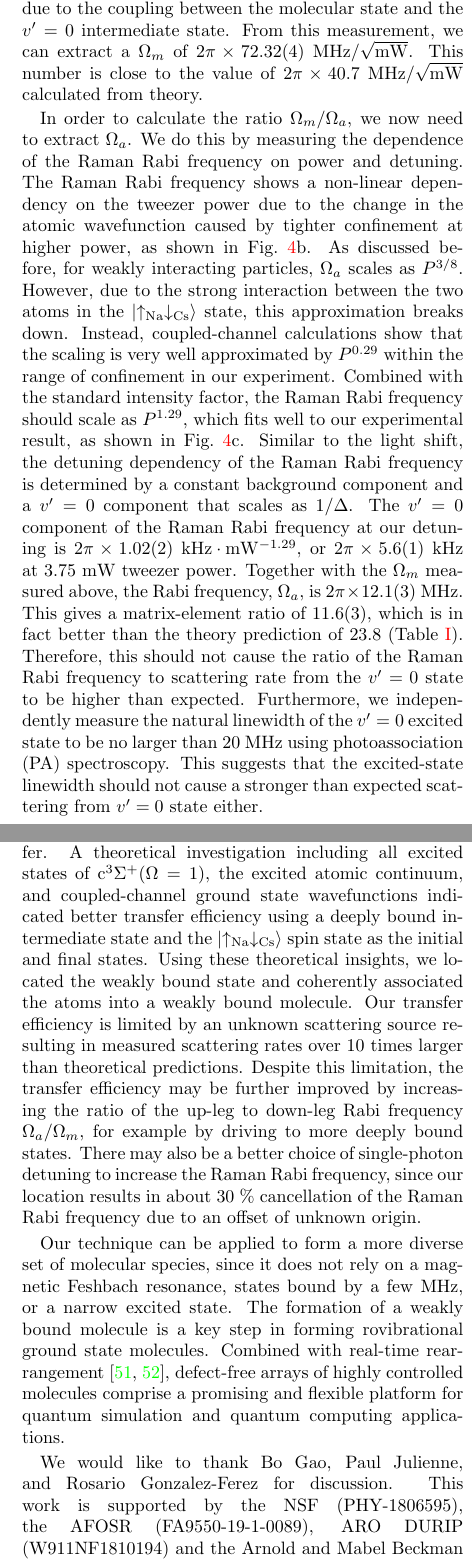
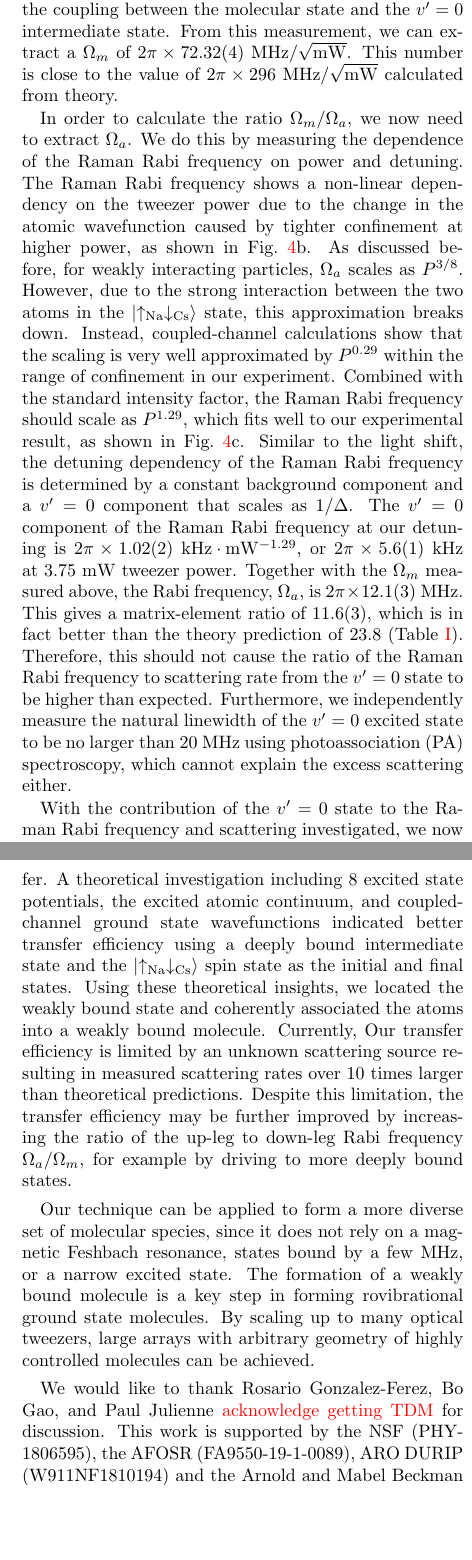
Before and after one commit to yuyichao/molecular_raman_paper, a LaTeX paper (paper.tex): two parts of the columns of pages 5 and 7 of 8, joined at a grey line, cut so that both start at the same text, the shorter picture padded with empty space. Compiled offline with pdfLaTeX.

Commit message:
Update on Overleaf.

```diff
--- a/paper.tex
+++ b/paper.tex
@@ -457,7 +456,7 @@ $2\pi\times72.32(4) ~\mathrm{MHz}/\sqrt{\mathrm{mW}}$.
 % or
 % $2\pi\times140.06(8) ~\mathrm{MHz}$ for the $3.75~\mathrm{mW}$ tweezer power used above.
 This number is close to the value of
-$2\pi\times40.7 ~\mathrm{MHz}/\sqrt{\mathrm{mW}}$ calculated from theory. \todo{ref/sm theory}
+$2\pi\times296 ~\mathrm{MHz}/\sqrt{\mathrm{mW}}$ calculated from theory. \todo{ref/sm theory}
 
 \begin{figure*}
   \includegraphics[width=\textwidth]{fig4.pdf}
@@ -500,9 +499,7 @@ This gives a matrix-element ratio of $11.6(3)$,
 which is in fact better than the theory prediction of $23.8$ (Table \ref{tab:rabi_freqs}).
 Therefore, this should not cause the ratio of the Raman Rabi frequency to scattering rate
 from the $v'=0$ state to be higher than expected.
-Furthermore, we independently measure the natural linewidth of the $v'=0$ excited state to be no larger than $20~\mathrm{MHz}$ using photoassociation (PA) spectroscopy.
-This suggests that the excited-state linewidth should not cause
-a stronger than expected scattering from $v'=0$ state either.
+Furthermore, we independently measure the natural linewidth of the $v'=0$ excited state to be no larger than $20~\mathrm{MHz}$ using photoassociation (PA) spectroscopy, which cannot explain the excess scattering either.
 
 \begin{table}[ht]
   \centering
@@ -516,3 +513,4 @@ a stronger than expected scattering from $v'=0$ state either.
   \label{tab:rabi_freqs}
 \end{table}
 
+With the contribution of the $ v' = 0 $ state to the Raman Rabi frequency and scattering investigated,
@@ -567,33 +564,30 @@ and is not the limiting factor in this experiment.
 
 In conclusion, we have formed a weakly bound NaCs molecule in an optical tweezer
 by optical Raman transfer.
-A theoretical investigation including all excited states of $\mathrm{c^3\Sigma^+}(\Omega = 1)$,
+A theoretical investigation including 8 excited state potentials,
 the excited atomic continuum, and coupled-channel ground state wavefunctions indicated
 better transfer efficiency using a deeply bound intermediate state
 and the $\ket{\uparrow_{\Na} \downarrow_{\Cs} }$ spin state as the initial and final states.
 Using these theoretical insights, we located the weakly bound state
-and coherently associated the atoms into a weakly bound molecule.
+and coherently associated the atoms into a weakly bound molecule. Currently,
 Our transfer efficiency is limited by an unknown scattering source
 resulting in measured scattering rates over $10$ times larger than theoretical predictions.
 Despite this limitation, the transfer efficiency may be further improved
 by increasing the ratio of the up-leg to down-leg Rabi frequency
 $\Omega_a/\Omega_m$, for example by driving to more deeply bound states.
-There may also be a better choice of single-photon detuning to increase the Raman Rabi frequency,
-since our location results in about $30~\mathrm{\%}$ cancellation of the Raman Rabi frequency
-due to an offset of unknown origin.
 
 Our technique can be applied to form a more diverse set of molecular species,
 since it does not rely on a magnetic Feshbach resonance, states bound by a few MHz,
 or a narrow excited state. The formation of a weakly bound molecule is a key step
-in forming rovibrational ground state molecules.
-Combined with real-time rearrangement~\cite{Barredo2016, Endres2016},
-defect-free arrays of highly controlled molecules comprise a promising
-and flexible platform for quantum simulation and quantum computing applications.
+in forming rovibrational ground state molecules. By scaling up to many optical tweezers, large arrays with arbitrary geometry of highly controlled molecules can be achieved.
+%Combined with real-time rearrangement~\cite{Barredo2016, Endres2016},
+%defect-free arrays of highly controlled molecules comprise a promising
+%and flexible platform for quantum simulation and quantum computing applications.
 
 \todo{sm: STIRAP vs Raman}
 
 \begin{acknowledgments}
-  We would like to thank Bo Gao,  Paul Julienne, and Rosario Gonzalez-Ferez for discussion. This work is supported by the NSF~(PHY-1806595), the AFOSR~(FA9550-19-1-0089), ARO DURIP (W911NF1810194) and the Arnold and Mabel Beckman foundation. J.~T.~Z. is supported by a National Defense Science and Engineering Graduate Fellowship. W.~C. is supported by a Max Planck-Harvard Research Center for Quantum Optics fellowship. K.~W. is supported by an NSF GRFP fellowship. J.~M.~H. is supported by the U.K. Engineering and Physical Sciences Research Council (EPSRC) Grants No.\ EP/N007085/1, EP/P008275/1 and EP/P01058X/1.
+  We would like to thank Rosario Gonzalez-Ferez, Bo Gao, and Paul Julienne \textcolor{red}{acknowledge getting TDM} for discussion. This work is supported by the NSF~(PHY-1806595), the AFOSR~(FA9550-19-1-0089), ARO DURIP (W911NF1810194) and the Arnold and Mabel Beckman foundation. J.~T.~Z. is supported by a National Defense Science and Engineering Graduate Fellowship. W.~C. is supported by a Max Planck-Harvard Research Center for Quantum Optics fellowship. K.~W. is supported by an NSF GRFP fellowship. J.~M.~H. is supported by the U.K. Engineering and Physical Sciences Research Council (EPSRC) Grants No.\ EP/N007085/1, EP/P008275/1 and EP/P01058X/1.
 \end{acknowledgments}
 
 \bibliography{master_ref}
```
Also changed, not shown: paper.tex (40 more changed lines).
